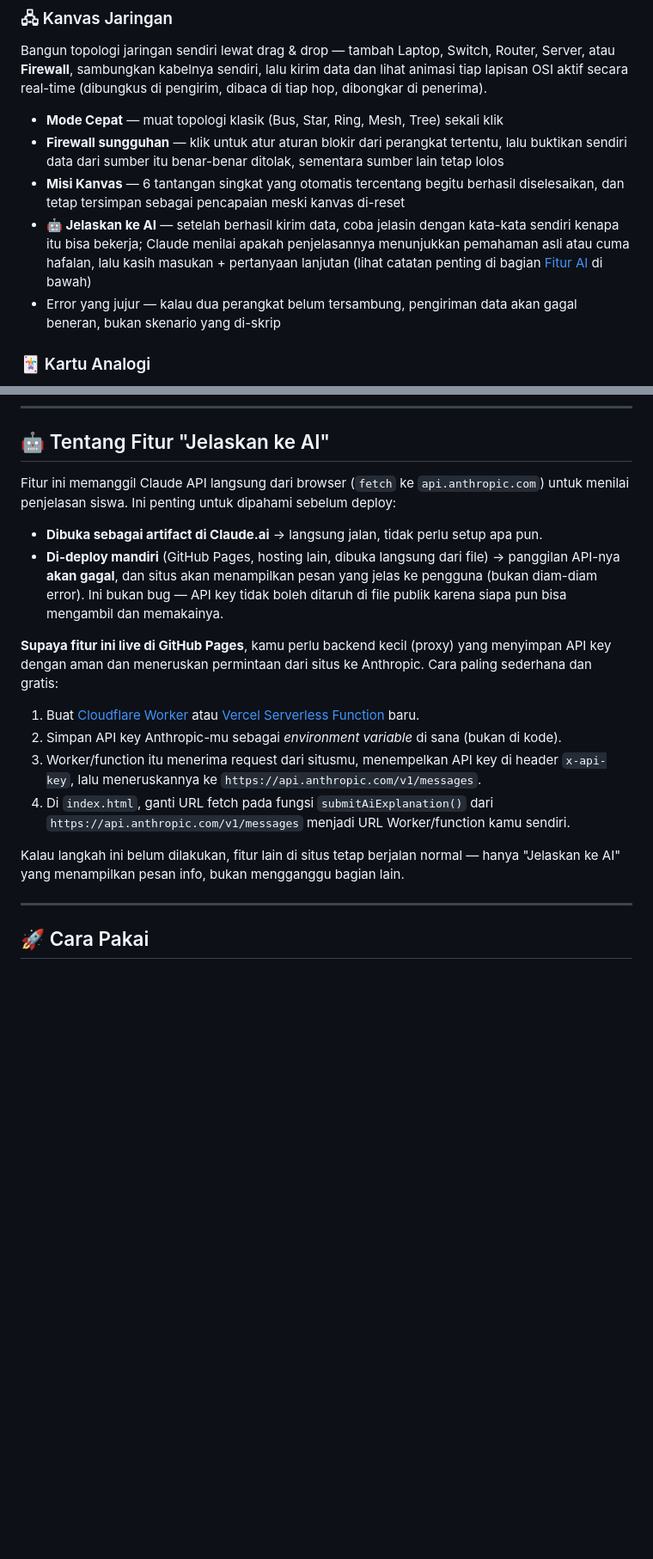
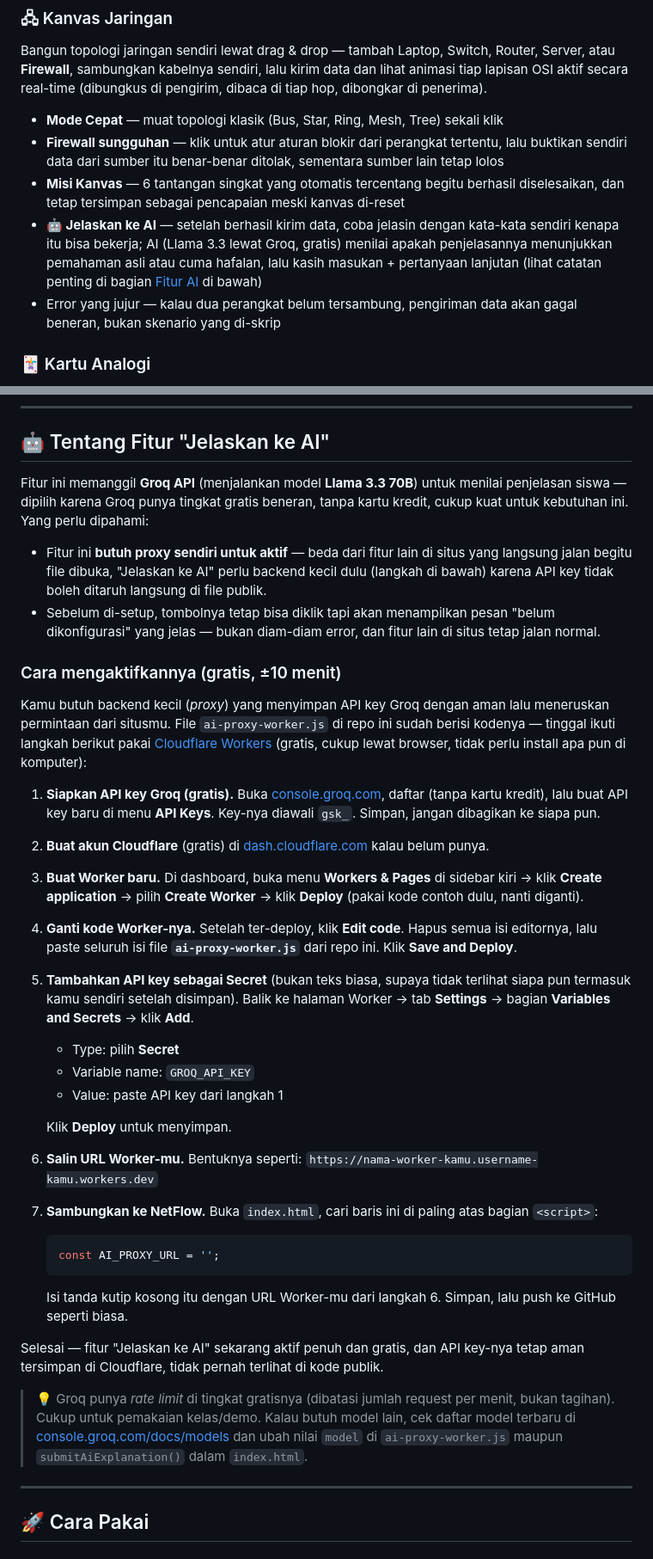
Before and after one commit to raffisirojudin/NetFlow, a Markdown page: README.md, 2 parts joined by grey strips. Shown at 86% size. Drawn GitHub-style; blank space fills up the shorter version.

Commit message:
Revise AI explanation feature and setup instructions
Update AI feature to use Groq API instead of Claude API and provide setup instructions for proxy.

````diff
--- a/README.md
+++ b/README.md
@@ -14,7 +14,7 @@ Bangun topologi jaringan sendiri lewat drag & drop — tambah Laptop, Switch, Ro
 - **Mode Cepat** — muat topologi klasik (Bus, Star, Ring, Mesh, Tree) sekali klik
 - **Firewall sungguhan** — klik untuk atur aturan blokir dari perangkat tertentu, lalu buktikan sendiri data dari sumber itu benar-benar ditolak, sementara sumber lain tetap lolos
 - **Misi Kanvas** — 6 tantangan singkat yang otomatis tercentang begitu berhasil diselesaikan, dan tetap tersimpan sebagai pencapaian meski kanvas di-reset
-- **🤖 Jelaskan ke AI** — setelah berhasil kirim data, coba jelasin dengan kata-kata sendiri kenapa itu bisa bekerja; Claude menilai apakah penjelasannya menunjukkan pemahaman asli atau cuma hafalan, lalu kasih masukan + pertanyaan lanjutan (lihat catatan penting di bagian [Fitur AI](#-tentang-fitur-jelaskan-ke-ai) di bawah)
+- **🤖 Jelaskan ke AI** — setelah berhasil kirim data, coba jelasin dengan kata-kata sendiri kenapa itu bisa bekerja; AI (Llama 3.3 lewat Groq, gratis) menilai apakah penjelasannya menunjukkan pemahaman asli atau cuma hafalan, lalu kasih masukan + pertanyaan lanjutan (lihat catatan penting di bagian [Fitur AI](#-tentang-fitur-jelaskan-ke-ai) di bawah)
 - Error yang jujur — kalau dua perangkat belum tersambung, pengiriman data akan gagal beneran, bukan skenario yang di-skrip
 
 ### 🃏 Kartu Analogi
@@ -48,19 +48,46 @@ Seluruh situs — struktur, gaya, dan logika — ada di **satu file**: `index.ht
 
 ## 🤖 Tentang Fitur "Jelaskan ke AI"
 
-Fitur ini memanggil Claude API langsung dari browser (`fetch` ke `api.anthropic.com`) untuk menilai penjelasan siswa. Ini penting untuk dipahami sebelum deploy:
+Fitur ini memanggil **Groq API** (menjalankan model **Llama 3.3 70B**) untuk menilai penjelasan siswa — dipilih karena Groq punya tingkat gratis beneran, tanpa kartu kredit, cukup kuat untuk kebutuhan ini. Yang perlu dipahami:
 
-- **Dibuka sebagai artifact di Claude.ai** → langsung jalan, tidak perlu setup apa pun.
-- **Di-deploy mandiri** (GitHub Pages, hosting lain, dibuka langsung dari file) → panggilan API-nya **akan gagal**, dan situs akan menampilkan pesan yang jelas ke pengguna (bukan diam-diam error). Ini bukan bug — API key tidak boleh ditaruh di file publik karena siapa pun bisa mengambil dan memakainya.
+- Fitur ini **butuh proxy sendiri untuk aktif** — beda dari fitur lain di situs yang langsung jalan begitu file dibuka, "Jelaskan ke AI" perlu backend kecil dulu (langkah di bawah) karena API key tidak boleh ditaruh langsung di file publik.
+- Sebelum di-setup, tombolnya tetap bisa diklik tapi akan menampilkan pesan "belum dikonfigurasi" yang jelas — bukan diam-diam error, dan fitur lain di situs tetap jalan normal.
 
-**Supaya fitur ini live di GitHub Pages**, kamu perlu backend kecil (proxy) yang menyimpan API key dengan aman dan meneruskan permintaan dari situs ke Anthropic. Cara paling sederhana dan gratis:
+### Cara mengaktifkannya (gratis, ±10 menit)
 
-1. Buat [Cloudflare Worker](https://workers.cloudflare.com/) atau [Vercel Serverless Function](https://vercel.com/docs/functions) baru.
-2. Simpan API key Anthropic-mu sebagai *environment variable* di sana (bukan di kode).
-3. Worker/function itu menerima request dari situsmu, menempelkan API key di header `x-api-key`, lalu meneruskannya ke `https://api.anthropic.com/v1/messages`.
-4. Di `index.html`, ganti URL fetch pada fungsi `submitAiExplanation()` dari `https://api.anthropic.com/v1/messages` menjadi URL Worker/function kamu sendiri.
+Kamu butuh backend kecil (*proxy*) yang menyimpan API key Groq dengan aman lalu meneruskan permintaan dari situsmu. File `ai-proxy-worker.js` di repo ini sudah berisi kodenya — tinggal ikuti langkah berikut pakai [Cloudflare Workers](https://workers.cloudflare.com/) (gratis, cukup lewat browser, tidak perlu install apa pun di komputer):
 
-Kalau langkah ini belum dilakukan, fitur lain di situs tetap berjalan normal — hanya "Jelaskan ke AI" yang menampilkan pesan info, bukan mengganggu bagian lain.
+1. **Siapkan API key Groq (gratis).**
+   Buka [console.groq.com](https://console.groq.com/), daftar (tanpa kartu kredit), lalu buat API key baru di menu **API Keys**. Key-nya diawali `gsk_`. Simpan, jangan dibagikan ke siapa pun.
+
+2. **Buat akun Cloudflare** (gratis) di [dash.cloudflare.com](https://dash.cloudflare.com/) kalau belum punya.
+
+3. **Buat Worker baru.**
+   Di dashboard, buka menu **Workers & Pages** di sidebar kiri → klik **Create application** → pilih **Create Worker** → klik **Deploy** (pakai kode contoh dulu, nanti diganti).
+
+4. **Ganti kode Worker-nya.**
+   Setelah ter-deploy, klik **Edit code**. Hapus semua isi editornya, lalu paste seluruh isi file **`ai-proxy-worker.js`** dari repo ini. Klik **Save and Deploy**.
+
+5. **Tambahkan API key sebagai Secret** (bukan teks biasa, supaya tidak terlihat siapa pun termasuk kamu sendiri setelah disimpan).
+   Balik ke halaman Worker → tab **Settings** → bagian **Variables and Secrets** → klik **Add**.
+   - Type: pilih **Secret**
+   - Variable name: `GROQ_API_KEY`
+   - Value: paste API key dari langkah 1
+
+   Klik **Deploy** untuk menyimpan.
+
+6. **Salin URL Worker-mu.** Bentuknya seperti:
+   `https://nama-worker-kamu.username-kamu.workers.dev`
+
+7. **Sambungkan ke NetFlow.** Buka `index.html`, cari baris ini di paling atas bagian `<script>`:
+   ```js
+   const AI_PROXY_URL = '';
+   ```
+   Isi tanda kutip kosong itu dengan URL Worker-mu dari langkah 6. Simpan, lalu push ke GitHub seperti biasa.
+
+Selesai — fitur "Jelaskan ke AI" sekarang aktif penuh dan gratis, dan API key-nya tetap aman tersimpan di Cloudflare, tidak pernah terlihat di kode publik.
+
+> 💡 Groq punya *rate limit* di tingkat gratisnya (dibatasi jumlah request per menit, bukan tagihan). Cukup untuk pemakaian kelas/demo. Kalau butuh model lain, cek daftar model terbaru di [console.groq.com/docs/models](https://console.groq.com/docs/models) dan ubah nilai `model` di `ai-proxy-worker.js` maupun `submitAiExplanation()` dalam `index.html`.
 
 ---
 
````
Also changed, not shown: other parts of README.md (+3 -2 lines).
